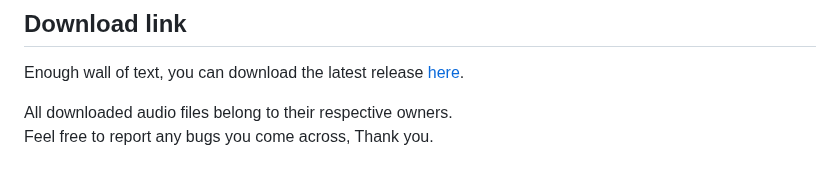
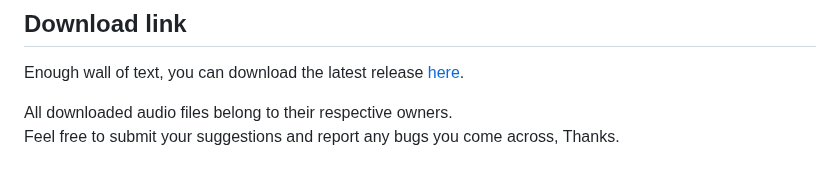
Before and after one commit to Wirmaple73/EscapeTheMaze, a Markdown page: README.md, the part around the change. Drawn GitHub-style.

```diff
--- a/README.md
+++ b/README.md
@@ -168,4 +168,4 @@ The suggested console settings are as follows:
 Enough wall of text, you can download the latest release [here](https://github.com/Wirmaple73/EscapeTheMaze/releases/latest).
 
 All downloaded audio files belong to their respective owners.<br>
-Feel free to report any bugs you come across, Thank you.
+Feel free to submit your suggestions and report any bugs you come across, Thanks.
```
